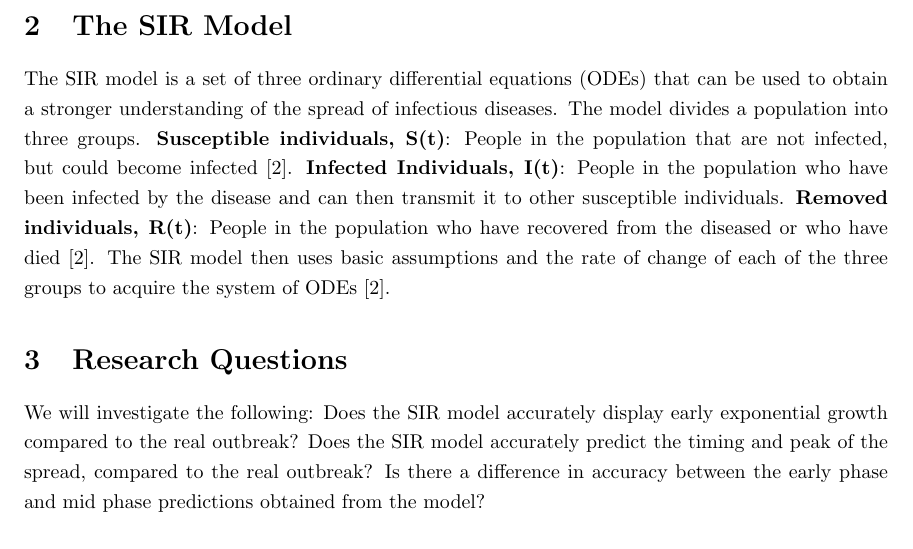
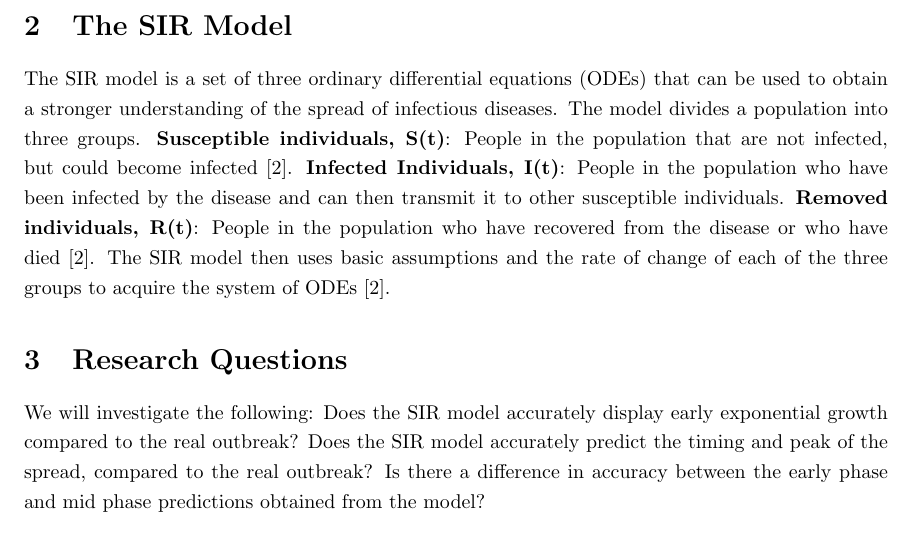
Before and after one commit to sarahcoady/SIR-Research-Project, a LaTeX document (SIR_proposal.tex): part of page 2 of 3, cut so that both start at the same text. Compiled offline with pdfLaTeX.

Commit message:
made some final edits
realized there was a spelling mistake

```diff
--- a/SIR_proposal.tex
+++ b/SIR_proposal.tex
@@ -22,7 +22,7 @@ Epidemic modelling (EM) is an important tool in epidemiology that uses various m
 The SIR model is a set of three ordinary differential equations (ODEs) that can be used to obtain a stronger understanding of the spread of infectious diseases. The model divides a population into three groups.
 \textbf{Susceptible individuals, S(t)}: People in the population that are not infected, but could become infected \cite{cooper2020sir}.
 \textbf{Infected Individuals, I(t)}: People in the population who have been infected by the disease and can then transmit it to other susceptible individuals.
-\textbf{Removed individuals, R(t)}: People in the population who have recovered from the diseased or who have died\cite{cooper2020sir}.
+\textbf{Removed individuals, R(t)}: People in the population who have recovered from the disease or who have died\cite{cooper2020sir}.
 The SIR model then uses basic assumptions and the rate of change of each of the three groups to acquire the system of ODEs\cite{cooper2020sir}.
 
 \section{Research Questions}
```
